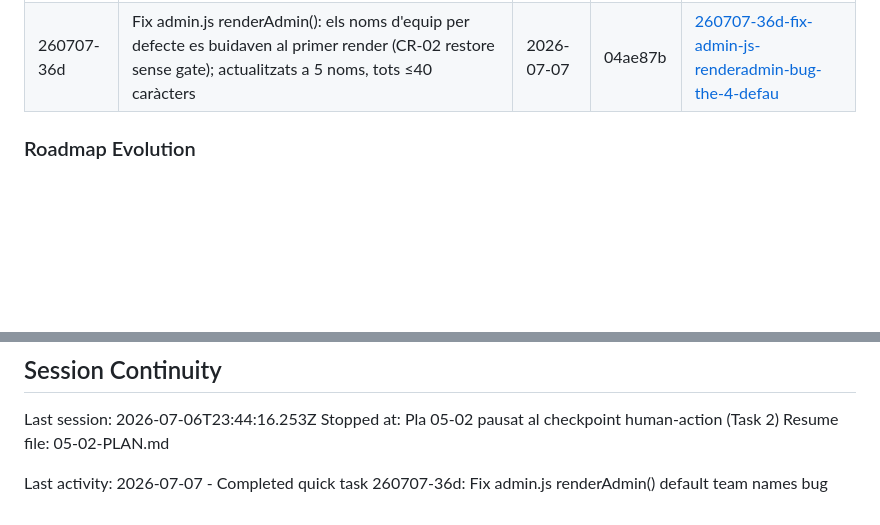
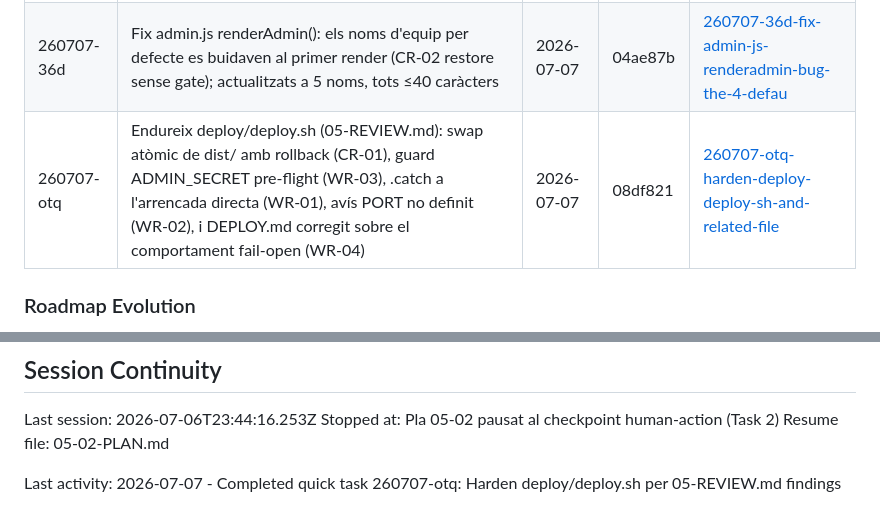
Before and after one commit to rogeraclaro/codearena, a Markdown page: .planning/STATE.md, 2 parts joined by grey strips. Drawn GitHub-style; blank space fills up the shorter version.

Commit message:
docs(quick-260707-otq): Harden deploy.sh and related files per 05-REVIEW.md findings

```diff
--- a/.planning/STATE.md
+++ b/.planning/STATE.md
@@ -111,6 +111,7 @@ Cap blocker actiu per a Phase 5. Els flags de recerca de Fases 2/3 es van resold
 | 2 | Elimina forma/ompliment CSS de #robot-cap/ulls/nas/boca del preview Fase 2 (fix regressio D-13) | 2026-07-03 | b324e16 | — |
 | 260706-hi0 | Omple per defecte el textarea de noms d'equips a l'Admin amb els 4 noms reals de l'equip | 2026-07-06 | 6df1069 | [260706-hi0-omple-per-defecte-el-textarea-de-noms-d-](./quick/260706-hi0-omple-per-defecte-el-textarea-de-noms-d-/) |
 | 260707-36d | Fix admin.js renderAdmin(): els noms d'equip per defecte es buidaven al primer render (CR-02 restore sense gate); actualitzats a 5 noms, tots ≤40 caràcters | 2026-07-07 | 04ae87b | [260707-36d-fix-admin-js-renderadmin-bug-the-4-defau](./quick/260707-36d-fix-admin-js-renderadmin-bug-the-4-defau/) |
+| 260707-otq | Endureix deploy/deploy.sh (05-REVIEW.md): swap atòmic de dist/ amb rollback (CR-01), guard ADMIN_SECRET pre-flight (WR-03), .catch a l'arrencada directa (WR-01), avís PORT no definit (WR-02), i DEPLOY.md corregit sobre el comportament fail-open (WR-04) | 2026-07-07 | 08df821 | [260707-otq-harden-deploy-deploy-sh-and-related-file](./quick/260707-otq-harden-deploy-deploy-sh-and-related-file/) |
 
 ### Roadmap Evolution
 
@@ -132,4 +133,4 @@ Last session: 2026-07-06T23:44:16.253Z
 Stopped at: Pla 05-02 pausat al checkpoint human-action (Task 2)
 Resume file: 05-02-PLAN.md
 
-Last activity: 2026-07-07 - Completed quick task 260707-36d: Fix admin.js renderAdmin() default team names bug
+Last activity: 2026-07-07 - Completed quick task 260707-otq: Harden deploy/deploy.sh per 05-REVIEW.md findings
```
Also changed, not shown: 1 other file.
